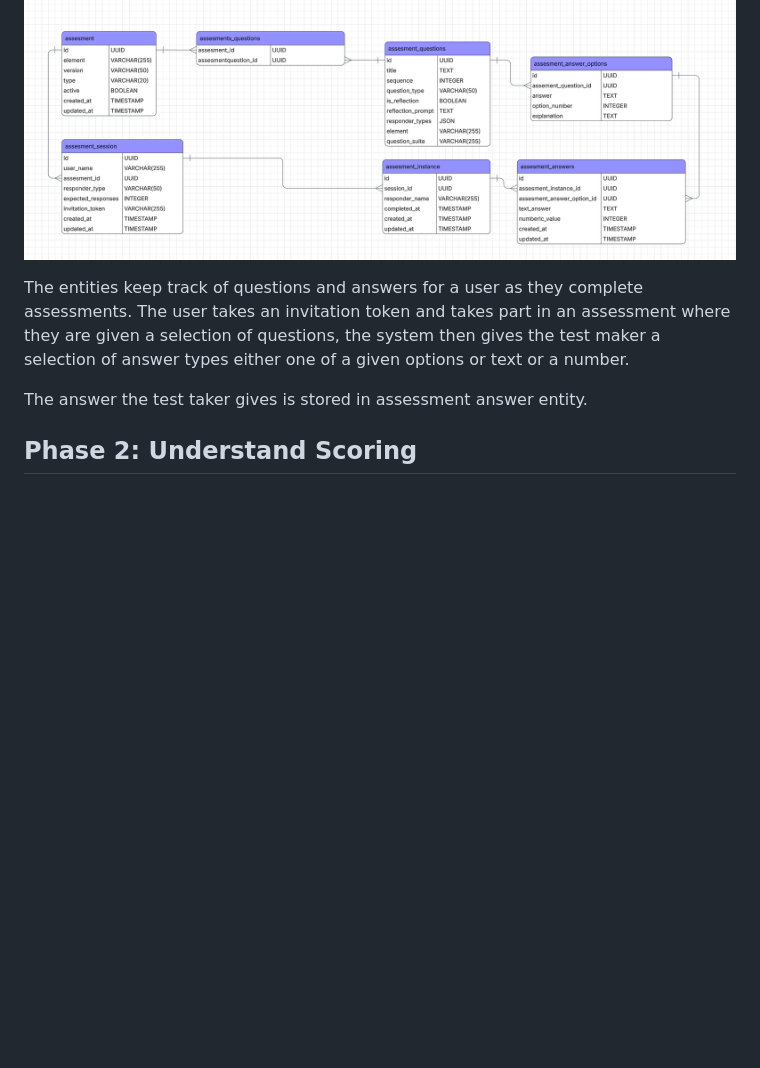
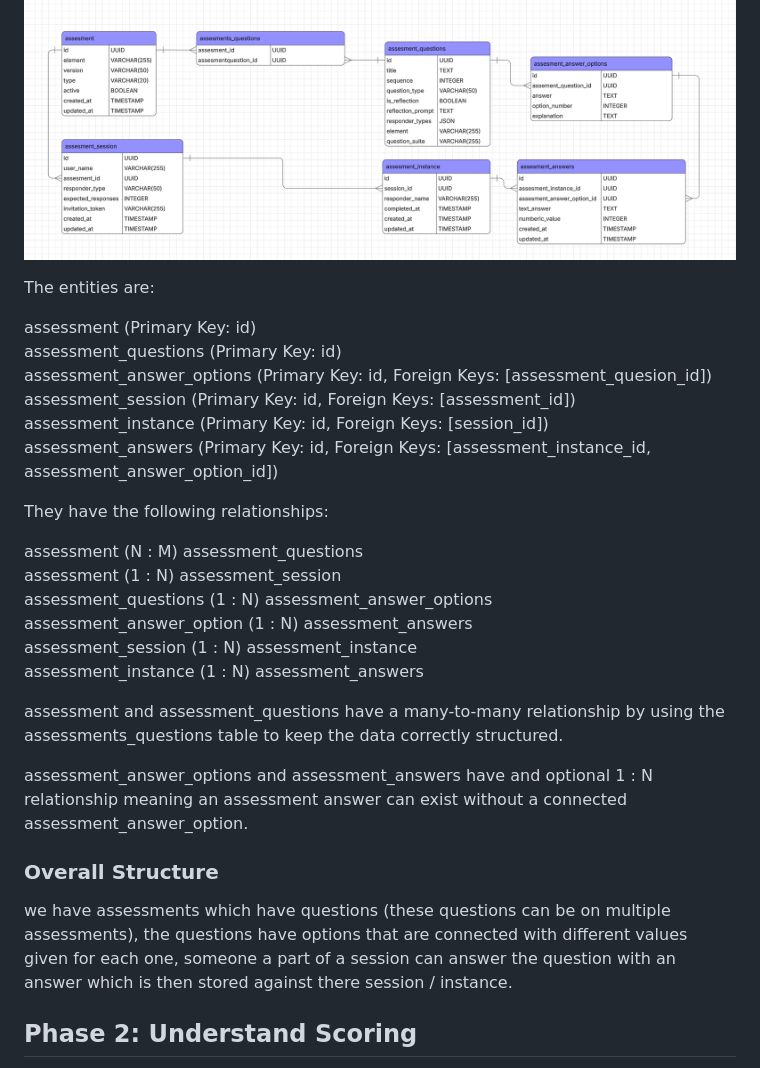
Before and after one commit to matthew-james-fletcher/assessment-submission, a Markdown page: SOLUTION.md, the part around the change. Rendered like a GitHub page; blank space fills up the shorter version.

Commit message:
feat(SOLUTION): updated the ERD diagram part of my SOLUTION.md file

```diff
--- a/SOLUTION.md
+++ b/SOLUTION.md
@@ -3,11 +3,35 @@
 ## Phase 1: ERD Diagram
 ![img.png](img.png)
 
-The entities keep track of questions and answers for a user as they complete assessments.
-The user takes an invitation token and takes part in an assessment where they are given a selection of questions,
-the system then gives the test maker a selection of answer types either one of a given options or text or a number.
+The entities are:
 
-The answer the test taker gives is stored in assessment answer entity.
+assessment (Primary Key: id) <br>
+assessment_questions (Primary Key: id) <br>
+assessment_answer_options (Primary Key: id, Foreign Keys: [assessment_quesion_id]) <br>
+assessment_session (Primary Key: id, Foreign Keys: [assessment_id]) <br>
+assessment_instance (Primary Key: id, Foreign Keys: [session_id]) <br>
+assessment_answers (Primary Key: id, Foreign Keys: [assessment_instance_id, assessment_answer_option_id]) <br>
+
+They have the following relationships:
+
+assessment (N : M) assessment_questions <br>
+assessment (1 : N) assessment_session <br>
+assessment_questions (1 : N) assessment_answer_options <br>
+assessment_answer_option (1 : N) assessment_answers <br>
+assessment_session (1 : N) assessment_instance <br>
+assessment_instance (1 : N) assessment_answers <br>
+
+assessment and assessment_questions have a many-to-many relationship by using the assessments_questions table to
+keep the data correctly structured.
+
+assessment_answer_options and assessment_answers have and optional 1 : N relationship meaning an assessment answer
+can exist without a connected assessment_answer_option.
+
+### Overall Structure
+
+we have assessments which have questions (these questions can be on multiple assessments), the questions have options
+that are connected with different values given for each one, someone a part of a session can answer the question with
+an answer which is then stored against there session / instance.
 
 ## Phase 2: Understand Scoring
 
```
